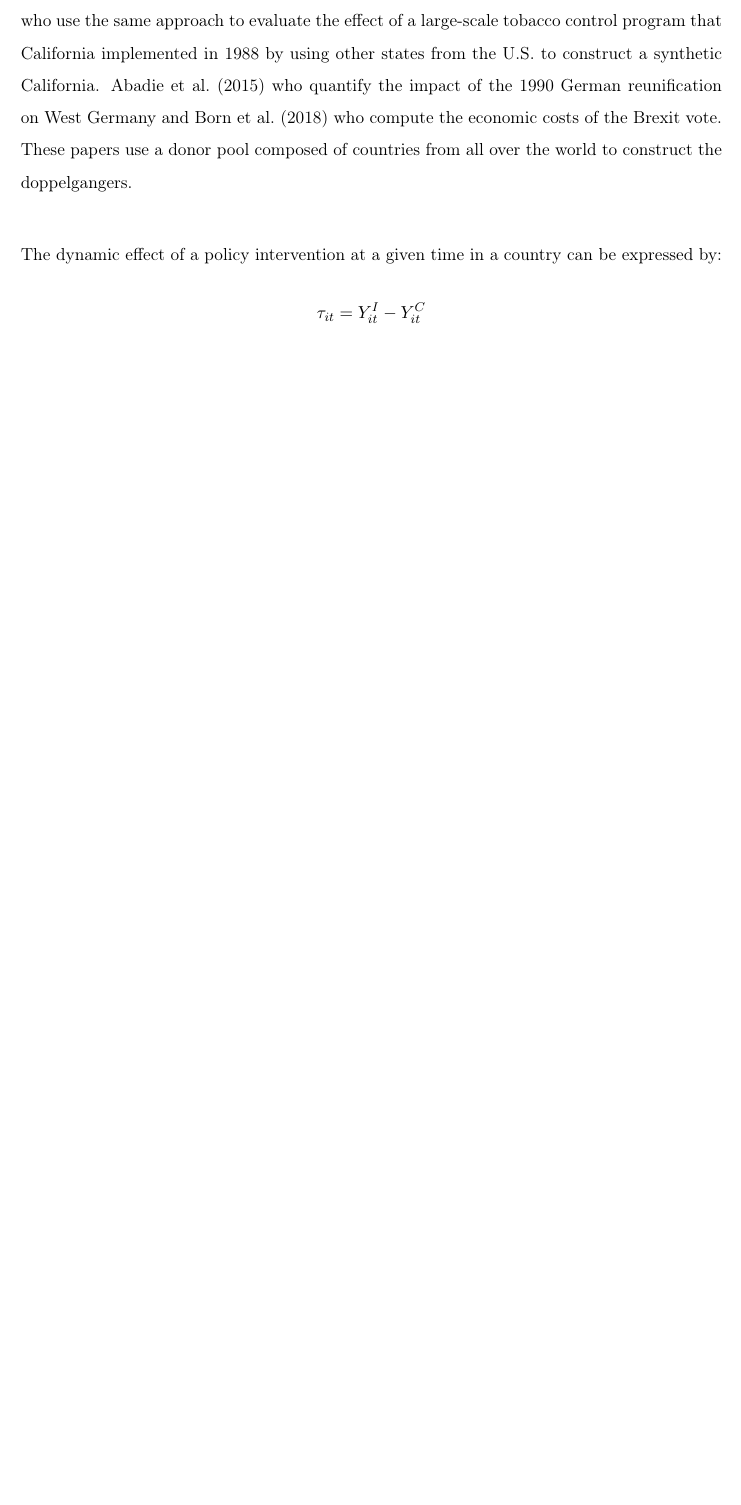
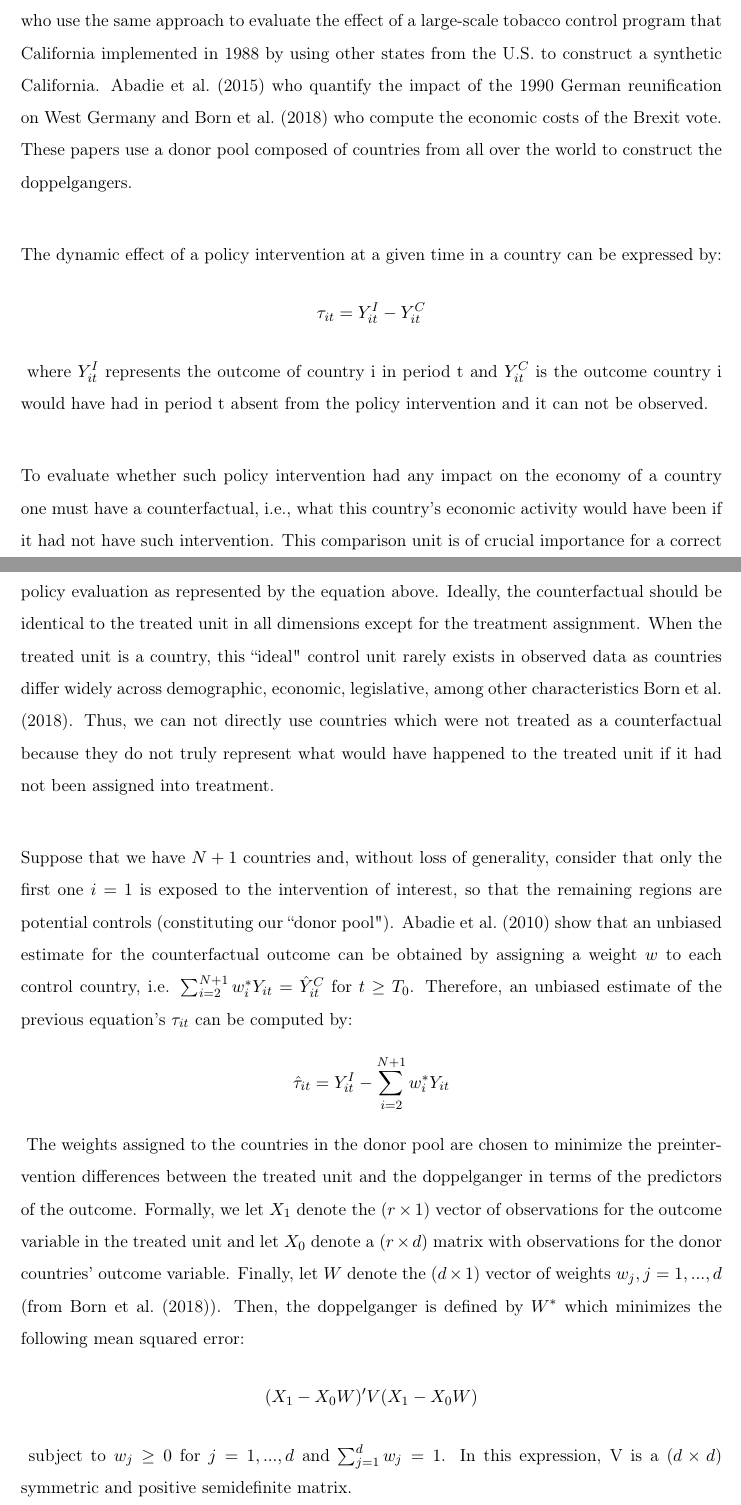
Before and after one commit to RicardoGabriel/EPPE_TermProject, a LaTeX paper (src/paper/research_paper.tex, which reads src/paper/formulas/SCM2.tex, src/paper/formulas/SCM3.tex): part of page 2 of 4 before the commit and two parts of pages 2 and 3 of 6 after it, the two joined at a grey line, cut so that both start at the same text, the shorter picture padded with empty space. Compiled offline with pdfLaTeX.

Commit message:
Finishing the introduction section on the SCM

```diff
--- /dev/null
+++ b/src/paper/formulas/SCM2.tex
@@ -0,0 +1,3 @@
+\begin{align*}
+	\hat{\tau}_{it} = Y_{it}^I - \sum_{i=2}^{N+1}w^*_i Y_{it}
+\end{align*}
--- /dev/null
+++ b/src/paper/formulas/SCM3.tex
@@ -0,0 +1,3 @@
+\begin{align*}
+	(X_1 - X_0 W)'V(X_1 - X_0W)
+\end{align*}
--- a/src/paper/research_paper.tex
+++ b/src/paper/research_paper.tex
@@ -12,7 +12,6 @@
 \usepackage{caption}
 \usepackage{mdwlist}
 \usepackage{xfrac}
-\usepackage{indentfirst}
 \usepackage{setspace}
 \usepackage{xcolor}
 \usepackage{subcaption}
@@ -83,10 +82,21 @@ This term paper is related to the literature strand focused on the use of the sy
 
 Other relevant papers using and developing the SCM are the ones from \citet{Abadie2010} who use the same approach to evaluate the effect of a large-scale tobacco control program that California implemented in 1988 by using other states from the U.S. to construct a synthetic California. \citet{Abadie2015} who quantify the impact of the 1990 German reunification on West Germany and \citet{Born2018} who compute the economic costs of the Brexit vote. These papers use a donor pool composed of countries from all over the world to construct the doppelgangers. \\
 
-
-
 The dynamic effect of a policy intervention at a given time in a country can be expressed by:
 \input{formulas/SCM}
+where $Y_{it}^I$ represents the outcome of country i in period t and $Y_{it}^C$ is the outcome country i would have had in period t absent from the policy intervention and it can not be observed. \\
+
+To evaluate whether such policy intervention had any impact on the economy of a country one must have a counterfactual, i.e., what this country's economic activity would have been if it had not have such intervention. This comparison unit is of crucial importance for a correct policy evaluation as represented by the equation above. Ideally, the counterfactual should be identical to the treated unit in all dimensions except for the treatment assignment. When the treated unit is a country, this ``ideal" control unit rarely exists in observed data as countries differ widely across demographic, economic, legislative, among other characteristics \citet{Born2018}. Thus, we can not directly use countries which were not treated as a counterfactual because they do not truly represent what would have happened to the treated unit if it had not been assigned into treatment. \\
+
+Suppose that we have $N+1$ countries and, without loss of generality, consider that only the first one $i=1$ is exposed to the intervention of interest, so that the remaining regions are potential controls (constituting our ``donor pool"). \citet{Abadie2010} show that an unbiased estimate for the counterfactual outcome can be obtained by assigning a weight $w$ to each control country, i.e. $\sum_{i=2}^{N+1}w^*_i Y_{it} = \hat{Y}_{it}^C$ for $t\geq T_0$. Therefore, an unbiased estimate of the previous equation's $\tau_{it}$ can be computed by:
+\input{formulas/SCM2}
+The weights assigned to the countries in the donor pool are chosen to minimize the preintervention differences between the treated unit and the doppelganger in terms of the predictors of the outcome. Formally, we let $X_1$ denote the ($r \times 1$) vector of observations for the outcome variable in the treated unit and let $X_0$ denote a ($r \times d$) matrix with observations for the donor countries' outcome variable. Finally, let $W$ denote the ($d \times 1$) vector of weights $w_j, j=1,...,d$ (from \citet{Born2018}). Then, the doppelganger is defined by $W^*$ which minimizes the following mean squared error:
+\input{formulas/SCM3}
+subject to $w_j \geq 0$ for $j=1,...,d$ and $\sum_{j=1}^{d}w_j = 1$. In this expression, V is a ($d \times d$) symmetric and positive semidefinite matrix.\\
+
+On the one hand, this approach has several advantages. Firstly, it is a transparent method with the relative contribution of each control unit to the counterfactual of interest being explicit by the used weights to construct the synthetic control group. The similarities between the unit affected by the  event and the synthetic control are also clearly observed in terms of preintervention outcomes. Secondly, SCM is safeguarded against extrapolation as the weights are restricted to be positive and sum to one (\citet{Abadie2010}). This avoids the estimation of ``extreme counterfactuals” that fall far outside the convex hull of the data. Yet, interpolation bias might arise if the potential control units have not been selected appropriately and present characteristics that are far from the treated unit. \\
+
+On the other hand, SCM requires some assumptions to be made (\citet{Abadie2010}). The first one is that the treatment is exclusively assigned to the treated country and thus, that there are no spillover effects. Secondly, since the weights are constructed according to the preintervention characteristics, one has to assume that there are no differentiated shocks in the post treatment period in the countries which constitute the donor pool. Third, the intervention has no effect on the outcome before the implementation period. Otherwise, one would have to redefine the date of treatment to an earlier period. \\
 
 \section{Synth Package} % (fold)
 \label{synth}
```
Also changed, not shown: src/paper/formulas/decision_rule - Copy (2).tex (deleted, +0 -4 lines), src/paper/formulas/decision_rule - Copy (3).tex (deleted, +0 -4 lines), src/paper/research_paper.tex (2 more changed lines).
